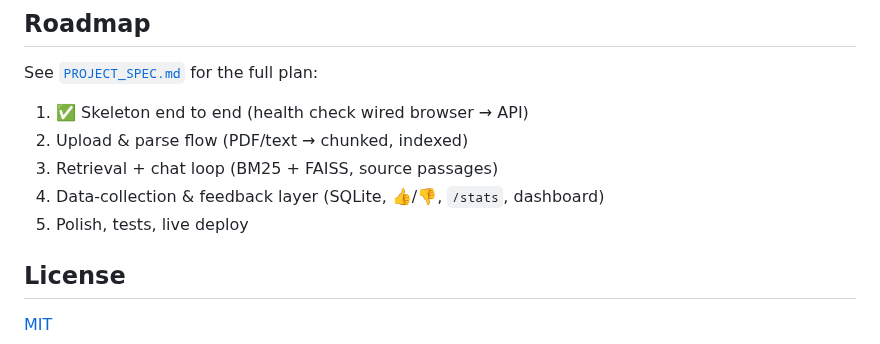
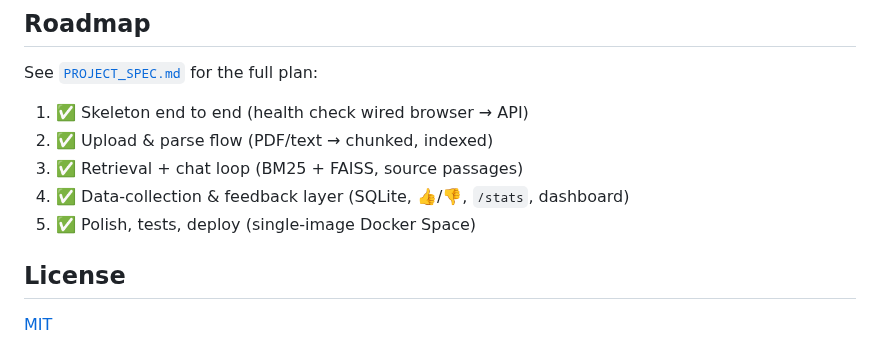
Before and after one commit to Sriyansh-28/docuask, a Markdown page: README.md, the part around one of its changes. Rendered like a GitHub page.

```diff
--- a/README.md
+++ b/README.md
@@ -76,10 +152,10 @@ docuask/
 See [`PROJECT_SPEC.md`](./PROJECT_SPEC.md) for the full plan:
 
 1. ✅ Skeleton end to end (health check wired browser → API)
-2. Upload & parse flow (PDF/text → chunked, indexed)
-3. Retrieval + chat loop (BM25 + FAISS, source passages)
-4. Data-collection & feedback layer (SQLite, 👍/👎, `/stats`, dashboard)
-5. Polish, tests, live deploy
+2. ✅ Upload & parse flow (PDF/text → chunked, indexed)
+3. ✅ Retrieval + chat loop (BM25 + FAISS, source passages)
+4. ✅ Data-collection & feedback layer (SQLite, 👍/👎, `/stats`, dashboard)
+5. ✅ Polish, tests, deploy (single-image Docker Space)
 
 ## License
 
```
Also changed, not shown: other parts of README.md (+97 -21 lines), PROJECT_SPEC.md (+8 -2 lines), docs/screenshots/chat.png (added), docs/screenshots/dashboard.png (added), 7 other files.
